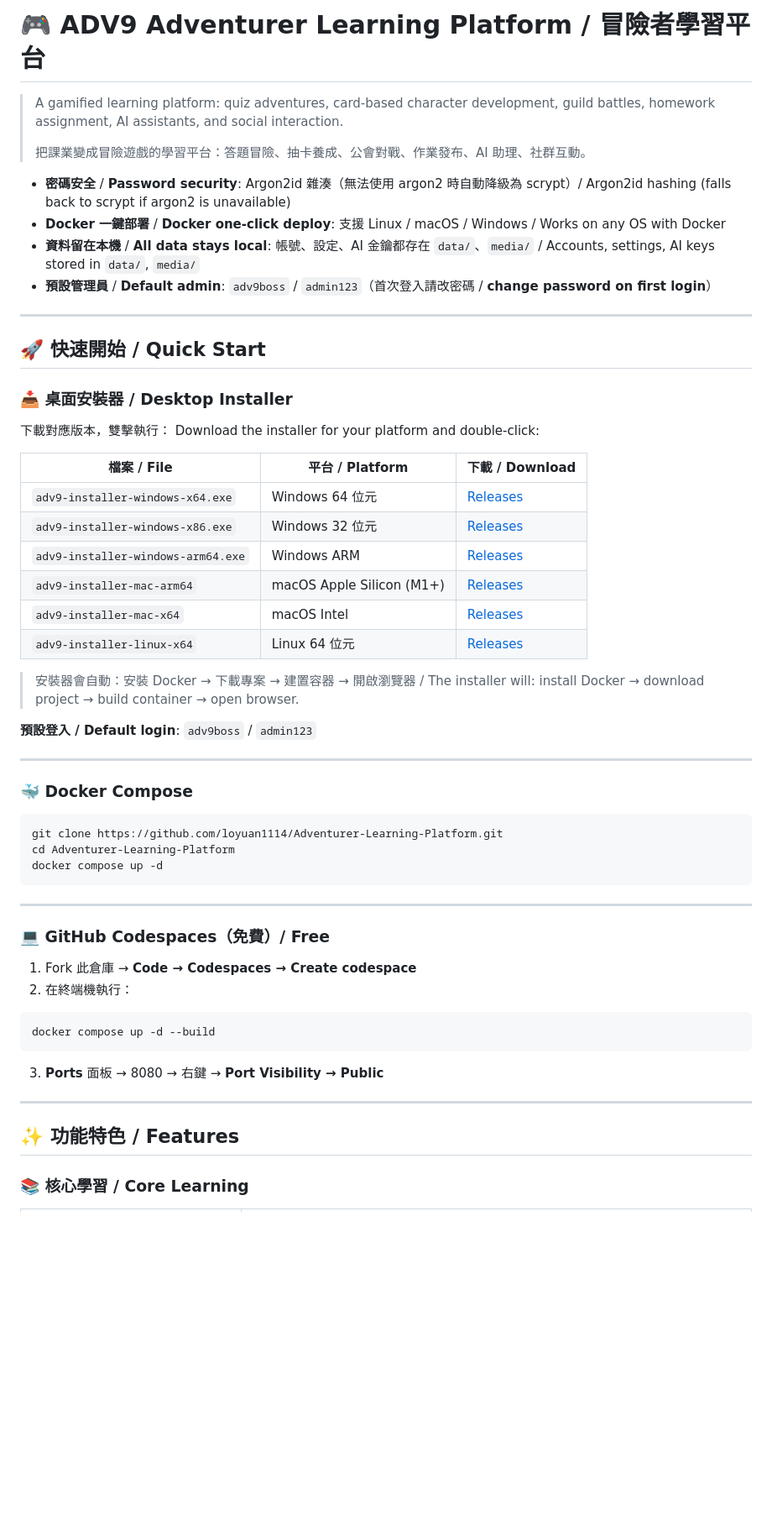
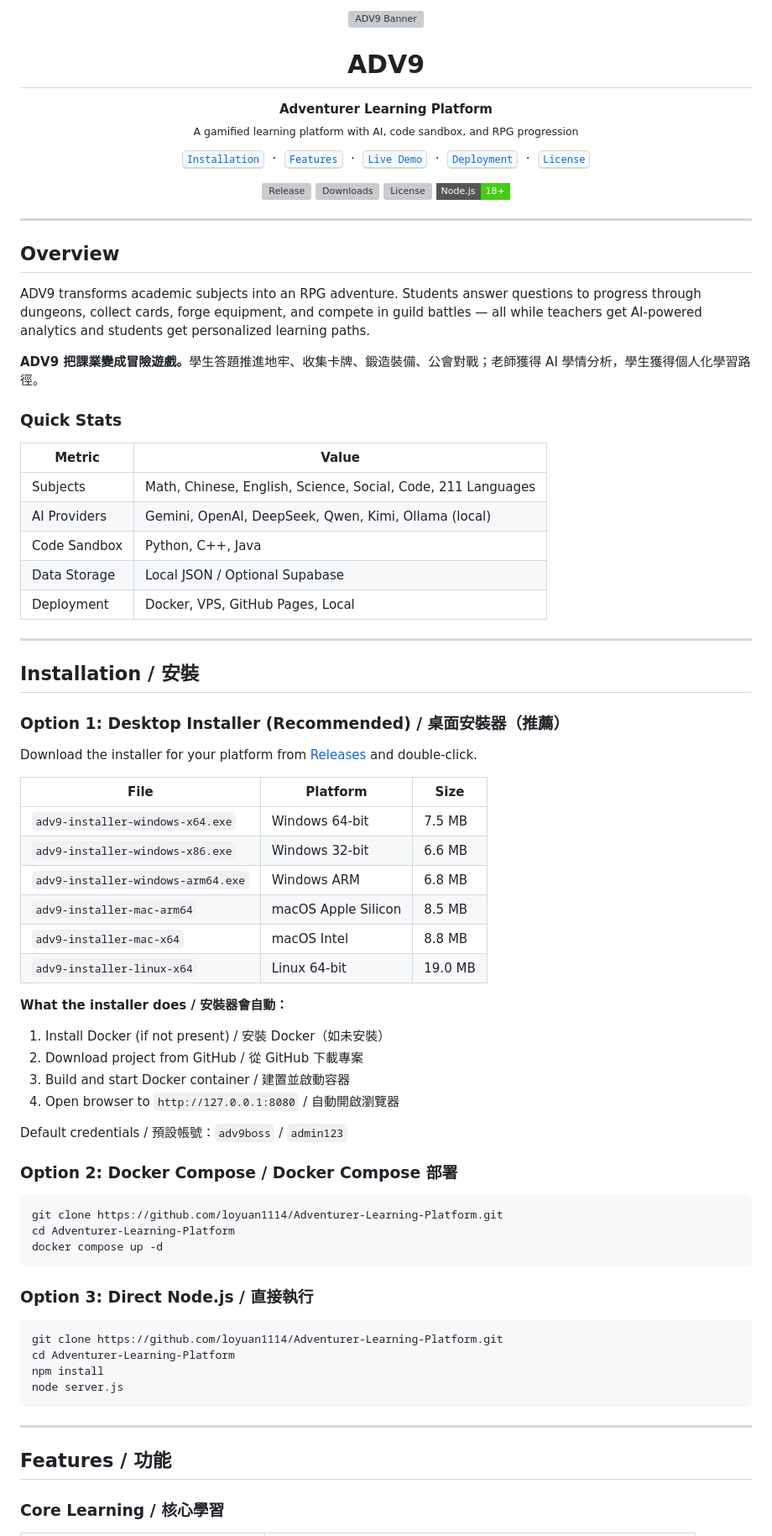
Before and after one commit to loyuan1114/Adventurer-Learning-Platform, a Markdown page: README.md, the part around one of its changes. Shown at 84% size. Rendered like a GitHub page; badges without logos; blank space fills up the shorter version; grey boxes are pictures that could not be loaded.

Commit message:
docs: professional README v2.0 with badges,架构图, and polished bilingual content

````diff
--- a/README.md
+++ b/README.md
@@ -1,39 +1,73 @@
-# 🎮 ADV9 Adventurer Learning Platform / 冒險者學習平台
+<p align="center">
+  <img src="https://raw.githubusercontent.com/loyuan1114/Adventurer-Learning-Platform/main/docs/screenshots/banner.png" width="640" alt="ADV9 Banner">
+</p>
 
-> A gamified learning platform: quiz adventures, card-based character development, guild battles, homework assignment, AI assistants, and social interaction.
->
-> 把課業變成冒險遊戲的學習平台：答題冒險、抽卡養成、公會對戰、作業發布、AI 助理、社群互動。
+<h1 align="center">ADV9</h1>
+<p align="center"><strong>Adventurer Learning Platform</strong><br><sub>A gamified learning platform with AI, code sandbox, and RPG progression</sub></p>
 
-- **密碼安全** / **Password security**: Argon2id 雜湊（無法使用 argon2 時自動降級為 scrypt）/ Argon2id hashing (falls back to scrypt if argon2 is unavailable)
-- **Docker 一鍵部署** / **Docker one-click deploy**: 支援 Linux / macOS / Windows / Works on any OS with Docker
-- **資料留在本機** / **All data stays local**: 帳號、設定、AI 金鑰都存在 `data/`、`media/` / Accounts, settings, AI keys stored in `data/`, `media/`
-- **預設管理員** / **Default admin**: `adv9boss` / `admin123`（首次登入請改密碼 / **change password on first login**）
+<p align="center">
+  <a href="#installation"><kbd>Installation</kbd></a>
+  <span>&nbsp;·&nbsp;</span>
+  <a href="#features"><kbd>Features</kbd></a>
+  <span>&nbsp;·&nbsp;</span>
+  <a href="#demo"><kbd>Live Demo</kbd></a>
+  <span>&nbsp;·&nbsp;</span>
+  <a href="#deployment"><kbd>Deployment</kbd></a>
+  <span>&nbsp;·&nbsp;</span>
+  <a href="#license"><kbd>License</kbd></a>
+</p>
+
+<p align="center">
+  <img src="https://img.shields.io/github/v/release/loyuan1114/Adventurer-Learning-Platform?style=flat-square" alt="Release">
+  <img src="https://img.shields.io/github/downloads/loyuan1114/Adventurer-Learning-Platform/total?style=flat-square" alt="Downloads">
+  <img src="https://img.shields.io/github/license/loyuan1114/Adventurer-Learning-Platform?style=flat-square" alt="License">
+  <img src="https://img.shields.io/badge/Node.js-18%2B-brightgreen?style=flat-square" alt="Node.js">
+</p>
 
 ---
 
-## 🚀 快速開始 / Quick Start
+## Overview
 
-### 📥 桌面安裝器 / Desktop Installer
+ADV9 transforms academic subjects into an RPG adventure. Students answer questions to progress through dungeons, collect cards, forge equipment, and compete in guild battles — all while teachers get AI-powered analytics and students get personalized learning paths.
 
-下載對應版本，雙擊執行：
-Download the installer for your platform and double-click:
+<strong>ADV9 把課業變成冒險遊戲。</strong>學生答題推進地牢、收集卡牌、鍛造裝備、公會對戰；老師獲得 AI 學情分析，學生獲得個人化學習路徑。
 
-| 檔案 / File | 平台 / Platform | 下載 / Download |
-|------------|----------------|----------------|
-| `adv9-installer-windows-x64.exe` | Windows 64 位元 | [Releases](../../releases/latest) |
-| `adv9-installer-windows-x86.exe` | Windows 32 位元 | [Releases](../../releases/latest) |
-| `adv9-installer-windows-arm64.exe` | Windows ARM | [Releases](../../releases/latest) |
-| `adv9-installer-mac-arm64` | macOS Apple Silicon (M1+) | [Releases](../../releases/latest) |
-| `adv9-installer-mac-x64` | macOS Intel | [Releases](../../releases/latest) |
-| `adv9-installer-linux-x64` | Linux 64 位元 | [Releases](../../releases/latest) |
+### Quick Stats
 
-> 安裝器會自動：安裝 Docker → 下載專案 → 建置容器 → 開啟瀏覽器 / The installer will: install Docker → download project → build container → open browser.
-
-**預設登入 / Default login**: `adv9boss` / `admin123`
+| Metric | Value |
+|--------|-------|
+| Subjects | Math, Chinese, English, Science, Social, Code, 211 Languages |
+| AI Providers | Gemini, OpenAI, DeepSeek, Qwen, Kimi, Ollama (local) |
+| Code Sandbox | Python, C++, Java |
+| Data Storage | Local JSON / Optional Supabase |
+| Deployment | Docker, VPS, GitHub Pages, Local |
 
 ---
 
-### 🐳 Docker Compose
+## Installation / 安裝
+
+### Option 1: Desktop Installer (Recommended) / 桌面安裝器（推薦）
+
+Download the installer for your platform from [Releases](../../releases/latest) and double-click.
+
+| File | Platform | Size |
+|------|----------|------|
+| `adv9-installer-windows-x64.exe` | Windows 64-bit | 7.5 MB |
+| `adv9-installer-windows-x86.exe` | Windows 32-bit | 6.6 MB |
+| `adv9-installer-windows-arm64.exe` | Windows ARM | 6.8 MB |
+| `adv9-installer-mac-arm64` | macOS Apple Silicon | 8.5 MB |
+| `adv9-installer-mac-x64` | macOS Intel | 8.8 MB |
+| `adv9-installer-linux-x64` | Linux 64-bit | 19.0 MB |
+
+**What the installer does / 安裝器會自動：**
+1. Install Docker (if not present) / 安裝 Docker（如未安裝）
+2. Download project from GitHub / 從 GitHub 下載專案
+3. Build and start Docker container / 建置並啟動容器
+4. Open browser to `http://127.0.0.1:8080` / 自動開啟瀏覽器
+
+Default credentials / 預設帳號：`adv9boss` / `admin123`
+
+### Option 2: Docker Compose / Docker Compose 部署
 
 ```bash
 git clone https://github.com/loyuan1114/Adventurer-Learning-Platform.git
@@ -41,20 +75,18 @@ cd Adventurer-Learning-Platform
 docker compose up -d
 ```
 
----
+### Option 3: Direct Node.js / 直接執行
 
-### 💻 GitHub Codespaces（免費）/ Free
-
-1. Fork 此倉庫 → **Code → Codespaces → Create codespace**
-2. 在終端機執行：
 ```bash
-docker compose up -d --build
+git clone https://github.com/loyuan1114/Adventurer-Learning-Platform.git
+cd Adventurer-Learning-Platform
+npm install
+node server.js
 ```
-3. **Ports** 面板 → 8080 → 右鍵 → **Port Visibility → Public**
 
 ---
 
-## ✨ 功能特色 / Features
+## Features / 功能
 
-### 📚 核心學習 / Core Learning
+### Core Learning / 核心學習
 
````
Also changed, not shown: other parts of README.md (+188 -139 lines).
